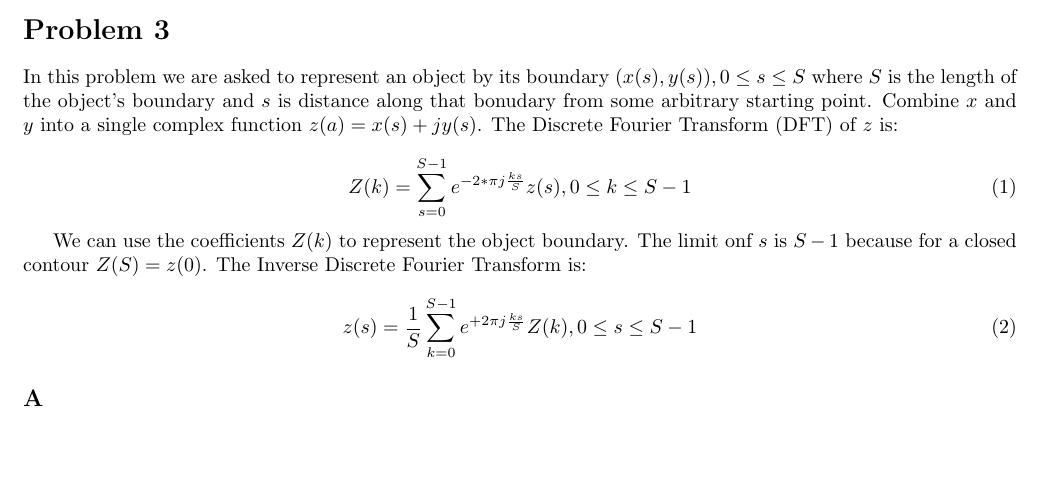
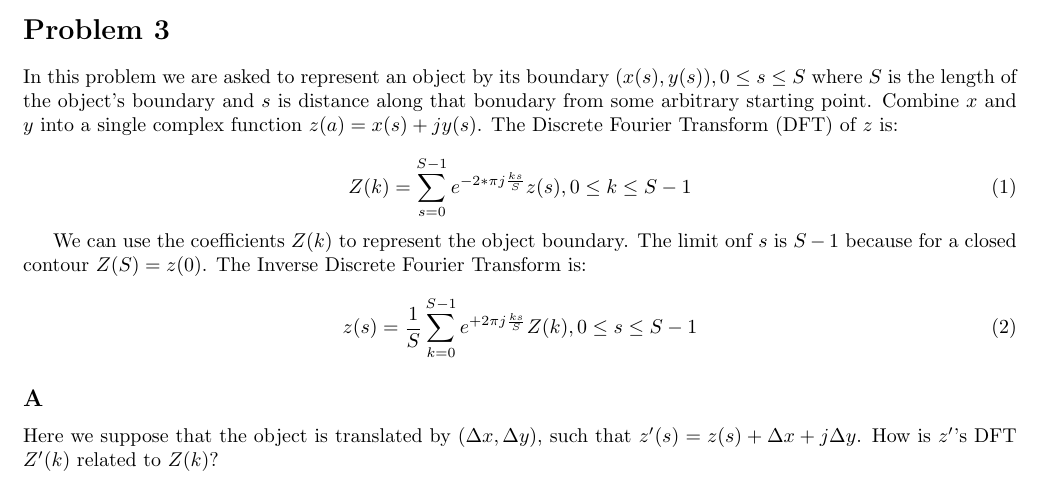
Before and after one commit to hlfshell/rbe549-hw, a LaTeX problem sheet (hw7/hw.tex): part of page 3 of 4, cut so that both start at the same text, the shorter picture padded with empty space. Compiled offline with pdfLaTeX.

Commit message:
chore: WIP

```diff
--- a/hw7/hw.tex
+++ b/hw7/hw.tex
@@ -72,6 +72,8 @@ We can use the coefficients $Z(k)$ to represent the object boundary. The limit o
 
 \subsection*{A}
 
+Here we suppose that the object is translated by $(\Delta x, \Delta y)$, such that $z'(s) = z(s) + \Delta x + j \Delta y$. How is $z'$'s DFT $Z'(k)$ related to $Z(k)$?
+
 \subsection*{B}
 
 What object has $z(s) = R \cos(\frac{2\pi s}{S} + jR \sin(\frac{4\pi s}{S}))$? Below we see a graph drawing the shape, and included code to generate it:
```
Also changed, not shown: hw7/hw.pdf.
